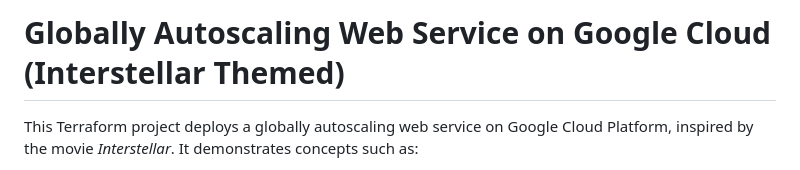
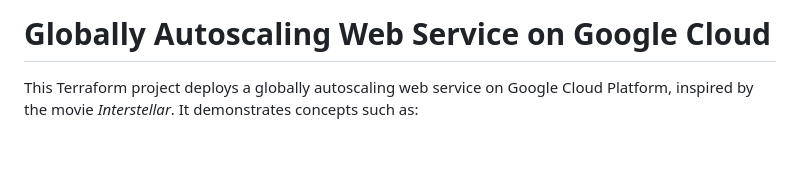
Before and after one commit to sandiphonemyint/Terraform-cicd-PJ, a Markdown page: README.md, the part around the change. Drawn GitHub-style; blank space fills up the shorter version.

```diff
--- a/README.md
+++ b/README.md
@@ -1,4 +1,4 @@
-# Globally Autoscaling Web Service on Google Cloud (Interstellar Themed)
+# Globally Autoscaling Web Service on Google Cloud
 
 This Terraform project deploys a globally autoscaling web service on Google Cloud Platform, inspired by the movie *Interstellar*. It demonstrates concepts such as:
 
```
